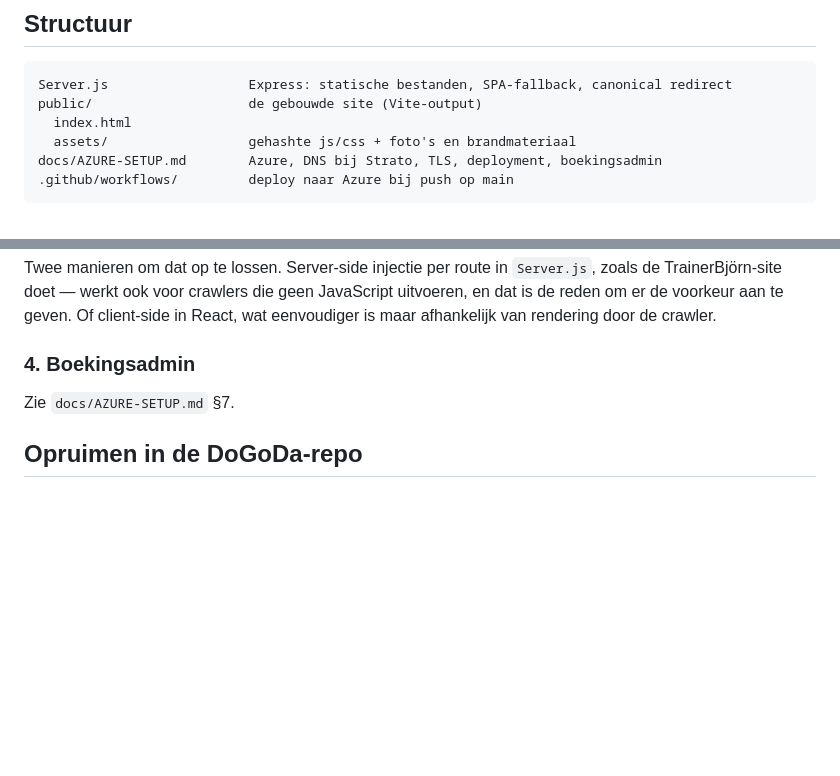
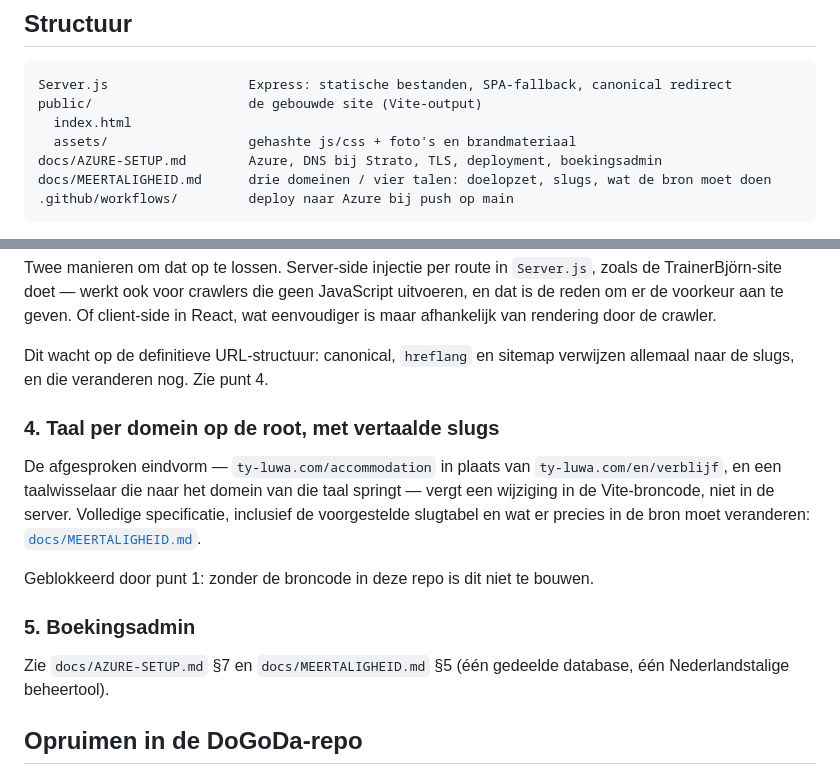
Before and after one commit to DogodaBjorn/ty-luwa, a Markdown page: README.md, 2 parts joined by grey strips. Drawn GitHub-style; blank space fills up the shorter version.

````diff
--- a/README.md
+++ b/README.md
@@ -20,6 +20,7 @@ public/                    de gebouwde site (Vite-output)
   index.html
   assets/                  gehashte js/css + foto's en brandmateriaal
 docs/AZURE-SETUP.md        Azure, DNS bij Strato, TLS, deployment, boekingsadmin
+docs/MEERTALIGHEID.md      drie domeinen / vier talen: doelopzet, slugs, wat de bron moet doen
 .github/workflows/         deploy naar Azure bij push op main
 ```
 
@@ -74,9 +75,23 @@ TrainerBjörn-site doet — werkt ook voor crawlers die geen JavaScript uitvoere
 reden om er de voorkeur aan te geven. Of client-side in React, wat eenvoudiger is maar
 afhankelijk van rendering door de crawler.
 
-### 4. Boekingsadmin
+Dit wacht op de definitieve URL-structuur: canonical, `hreflang` en sitemap verwijzen
+allemaal naar de slugs, en die veranderen nog. Zie punt 4.
 
-Zie `docs/AZURE-SETUP.md` §7.
+### 4. Taal per domein op de root, met vertaalde slugs
+
+De afgesproken eindvorm — `ty-luwa.com/accommodation` in plaats van
+`ty-luwa.com/en/verblijf`, en een taalwisselaar die naar het domein van die taal springt —
+vergt een wijziging in de Vite-broncode, niet in de server. Volledige specificatie, inclusief
+de voorgestelde slugtabel en wat er precies in de bron moet veranderen:
+[`docs/MEERTALIGHEID.md`](docs/MEERTALIGHEID.md).
+
+Geblokkeerd door punt 1: zonder de broncode in deze repo is dit niet te bouwen.
+
+### 5. Boekingsadmin
+
+Zie `docs/AZURE-SETUP.md` §7 en `docs/MEERTALIGHEID.md` §5 (één gedeelde database, één
+Nederlandstalige beheertool).
 
 ## Opruimen in de DoGoDa-repo
 
````
Also changed, not shown: docs/AZURE-SETUP.md (+6 -0 lines), docs/MEERTALIGHEID.md (added, +130 -0 lines).
